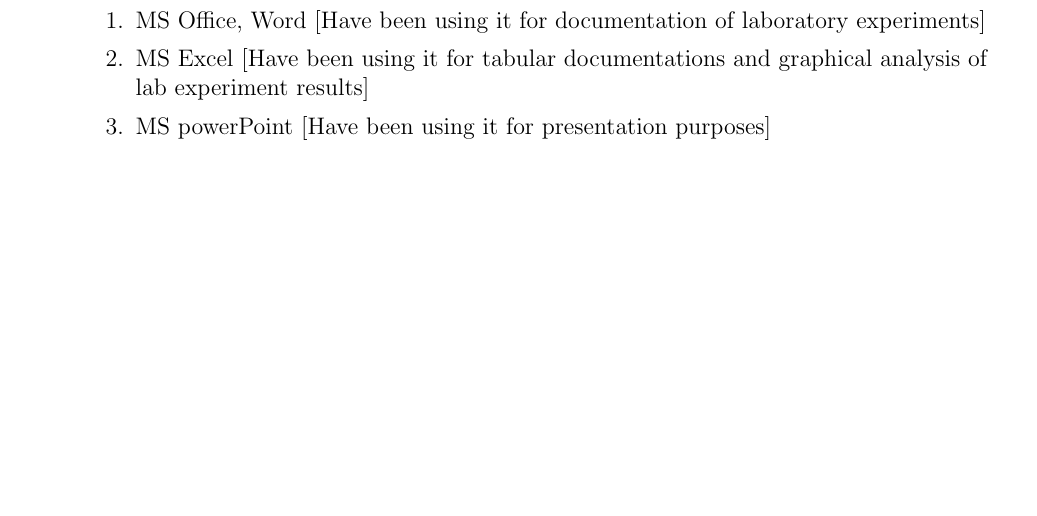
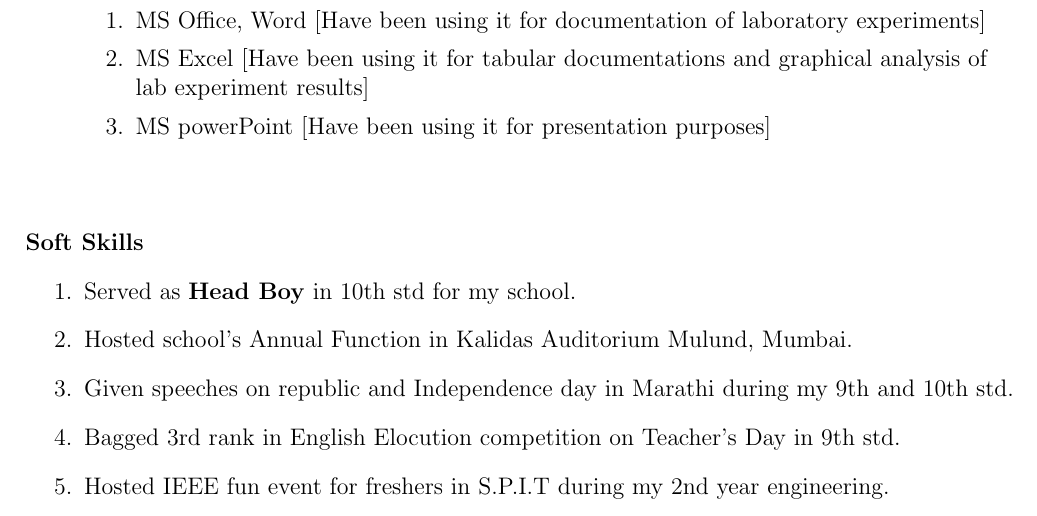
Before and after one commit to pritam105/PritamAnandMane_Resume, a LaTeX CV (MyResume.tex): part of page 3 of 3, cut so that both start at the same text, the shorter picture padded with empty space. Compiled offline with pdfLaTeX.

Commit message:
Added about my soft skills

```diff
--- a/MyResume.tex
+++ b/MyResume.tex
@@ -117,6 +117,16 @@
 	\end{enumerate}
 	\vspace{10mm}
 \end{itemize}
+
+\textbf{Soft Skills}
+\begin{enumerate}
+	\item Served as \textbf{Head Boy} in 10th std for my school.
+	\item Hosted school's Annual Function in Kalidas Auditorium Mulund, Mumbai.
+	\item Given speeches on republic and Independence day in Marathi during my 9th and 10th std.
+	\item Bagged 3rd rank in English Elocution competition on Teacher's Day in 9th std.
+	\item Hosted IEEE fun event for freshers in S.P.I.T during my 2nd year engineering.
+\end{enumerate}
+
 \end{flushleft}
 
 \end{document}
```
Also changed, not shown: MyResume.pdf, 2 other files.
